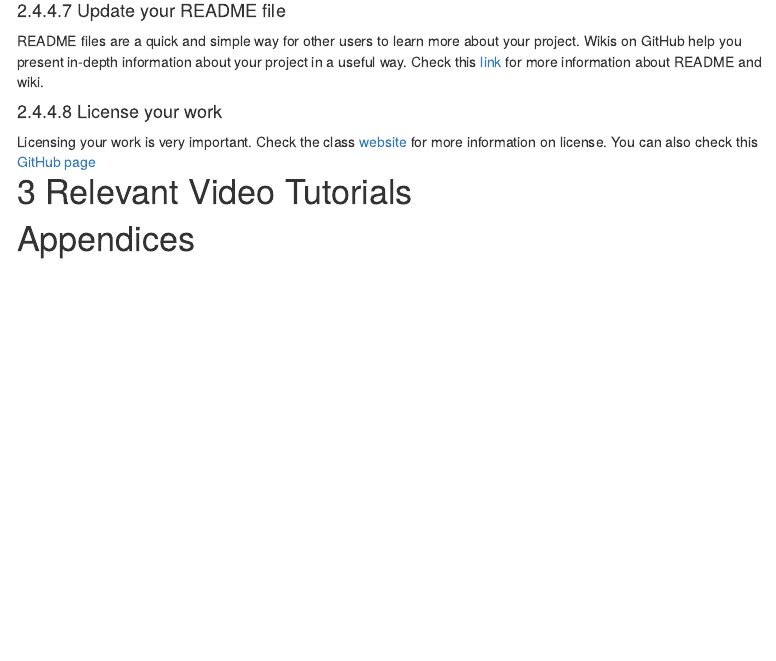
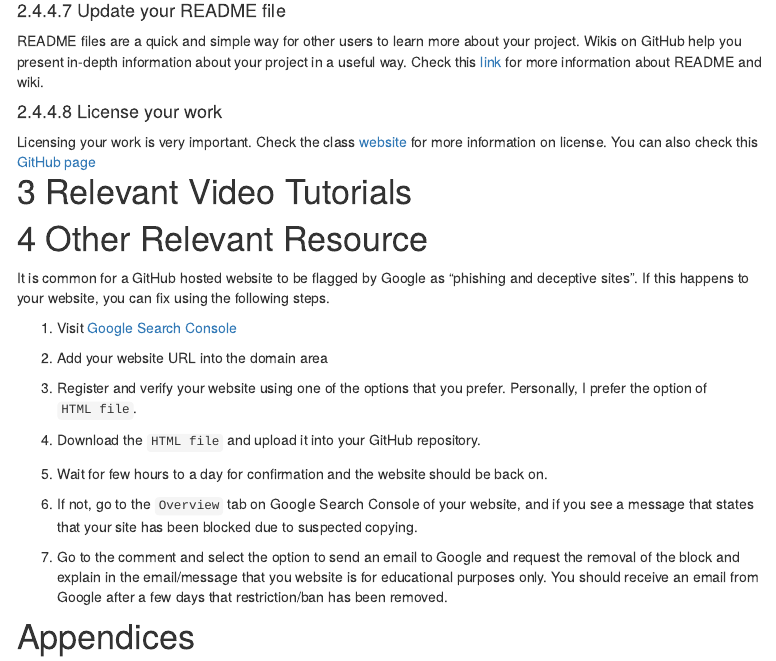
Before and after one commit to AdeArogundade/EEB_603_Tutorial_Fall2023, an R Markdown document (index.Rmd): the page in a window 1100 px wide, from 1550 px down. Rendered offline with R 4.5, knitr and Pandoc, with nearby package versions; the code chunks are not run, so their results and figures are left out; menus at the side of the page are left out.

Commit message:
Update on Nov. 29th

````diff
--- a/index.Rmd
+++ b/index.Rmd
@@ -1460,7 +1460,23 @@ embed_url("https://youtu.be/kL6L2MNqPHg")
 ```
 
 
-
+# Other Relevant Resource
+
+It is common for a GitHub hosted website to be flagged by Google as "phishing and deceptive sites". If this happens to your website, you can fix using the following steps.
+
+1. Visit [Google Search Console](http://search.google.com/search-console/)
+
+2. Add your website URL into the domain area
+
+3. Register and verify your website using one of the options that you prefer. Personally, I prefer the option of `HTML file`.
+
+4. Download the `HTML file` and upload it into your GitHub repository.
+
+5. Wait for few hours to a day for confirmation and the website should be back on.
+
+6. If not, go to the `Overview` tab on Google Search Console of your website, and if you see a message that states that your site has been blocked due to suspected copying.
+
+7. Go to the comment and select the option to send an email to Google and request the removal of the block and explain in the email/message that you website is for educational purposes only. You should receive an email from Google after a few days that restriction/ban has been removed.
 
 
 
````
Also changed, not shown: index.html.
